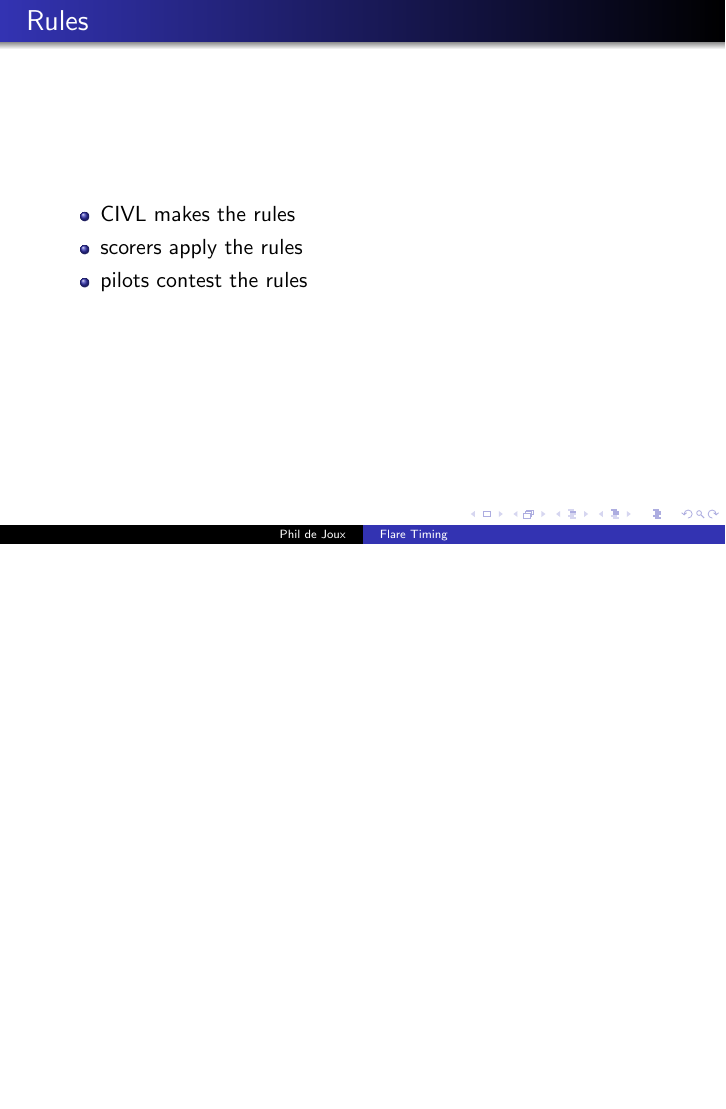
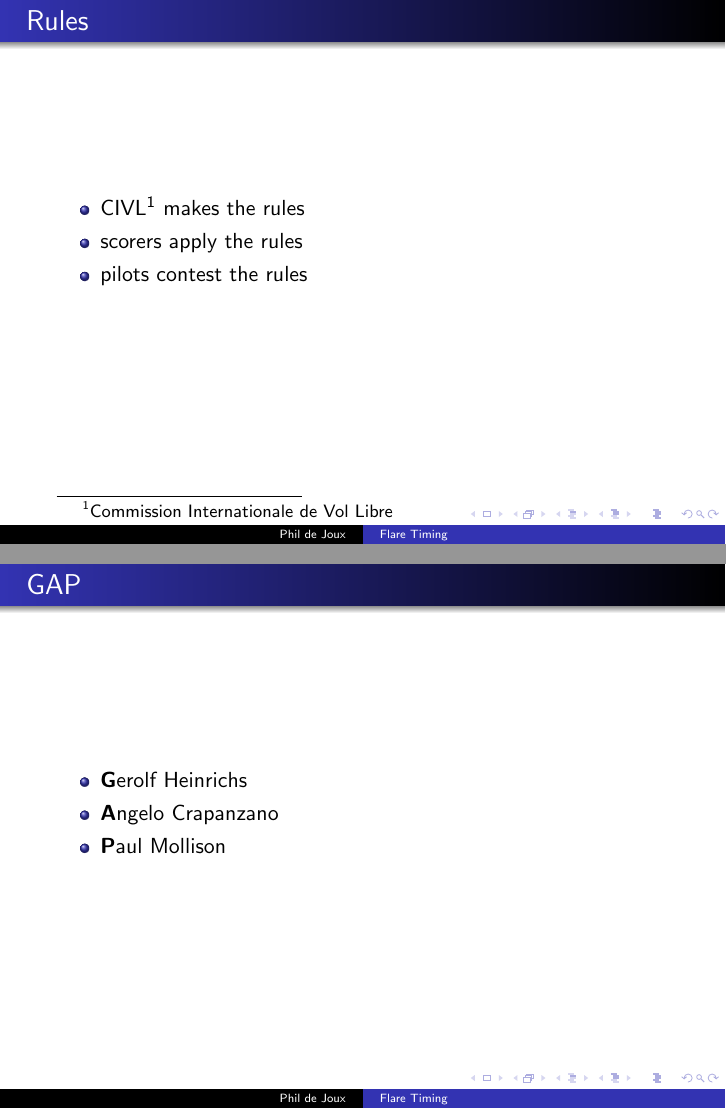
Before and after one commit to BlockScope/flare-timing-slides, LaTeX slides (flare-timing.tex, which reads gap-civl.sty): page 2 of 2 before the commit and pages 2 and 3 of 4 after it, the two joined at a grey line, the shorter picture padded with empty space. Compiled offline with pdfLaTeX.

Commit message:
Add scoring process frame.

```diff
--- a/flare-timing.tex
+++ b/flare-timing.tex
@@ -1,5 +1,6 @@
 \documentclass{beamer}
 \usetheme{Warsaw}
+\usepackage{gap-civl}
 
 \title{Flare Timing}
 \subtitle{Scoring Free Flight Competitions}
@@ -15,10 +16,28 @@
 
 \begin{frame}{Rules}
 \begin{itemize}
-    \item CIVL makes the rules
+    \item CIVL\footnote{Commission Internationale de Vol Libre} makes the rules
     \item scorers apply the rules
     \item pilots contest the rules
 \end{itemize}
 \end{frame}
 
+\begin{frame}{GAP}
+\begin{itemize}
+    \item \textbf{G}erolf Heinrichs
+    \item \textbf{A}ngelo Crapanzano
+    \item \textbf{P}aul Mollison
+\end{itemize}
+\end{frame}
+
+\begin{frame}
+\begin{figure}[!ht]
+    \centering
+    \input{dia/score-process}
+    \caption{Scoring process}
+    \label{fig:scoring-process}
+\end{figure}
+\end{frame}
+
+
 \end{document}
--- /dev/null
+++ b/gap-civl.sty
@@ -0,0 +1,62 @@
+\NeedsTeXFormat{LaTeX2e}
+\ProvidesPackage{gap-civl}[CIVL GAP package]
+
+\RequirePackage{tikz}
+\RequirePackage{tikz-cd}
+\RequirePackage{tkz-euclide}
+\usetikzlibrary{shapes.geometric, arrows, plotmarks}
+\usetkzobj{all}
+% SEE: https://www.sharelatex.com/project/52205bbce77a8bec1415bf38
+\tikzstyle{startstop} =
+[ rectangle
+, rounded corners
+, minimum width=3cm
+, minimum height=1cm
+, text centered
+, draw=black
+, fill=red!30
+]
+
+\tikzstyle{io} =
+[ trapezium
+, trapezium left angle=70
+, trapezium right angle=110
+, minimum width=3cm
+, minimum height=1cm
+, text centered
+, draw=black
+, fill=blue!30
+]
+
+\tikzstyle{process} =
+[ rectangle
+, minimum width=3cm
+, minimum height=1cm
+, text centered
+, draw=black
+, fill=orange!30
+]
+
+\tikzstyle{decision} =
+[ rectangle
+, minimum width=3cm
+, minimum height=1cm
+, text centered
+, draw=black
+, fill=green!30
+]
+
+\tikzstyle{rank} =
+[ rectangle
+, minimum width=3cm
+, minimum height=1cm
+, text centered
+, draw=black
+, fill=yellow!30
+]
+
+\tikzstyle{arrow} =
+[ thick
+, ->
+, >=stealth
+]
```
Also changed, not shown: dia/score-process.tex (added, +30 -0 lines).
